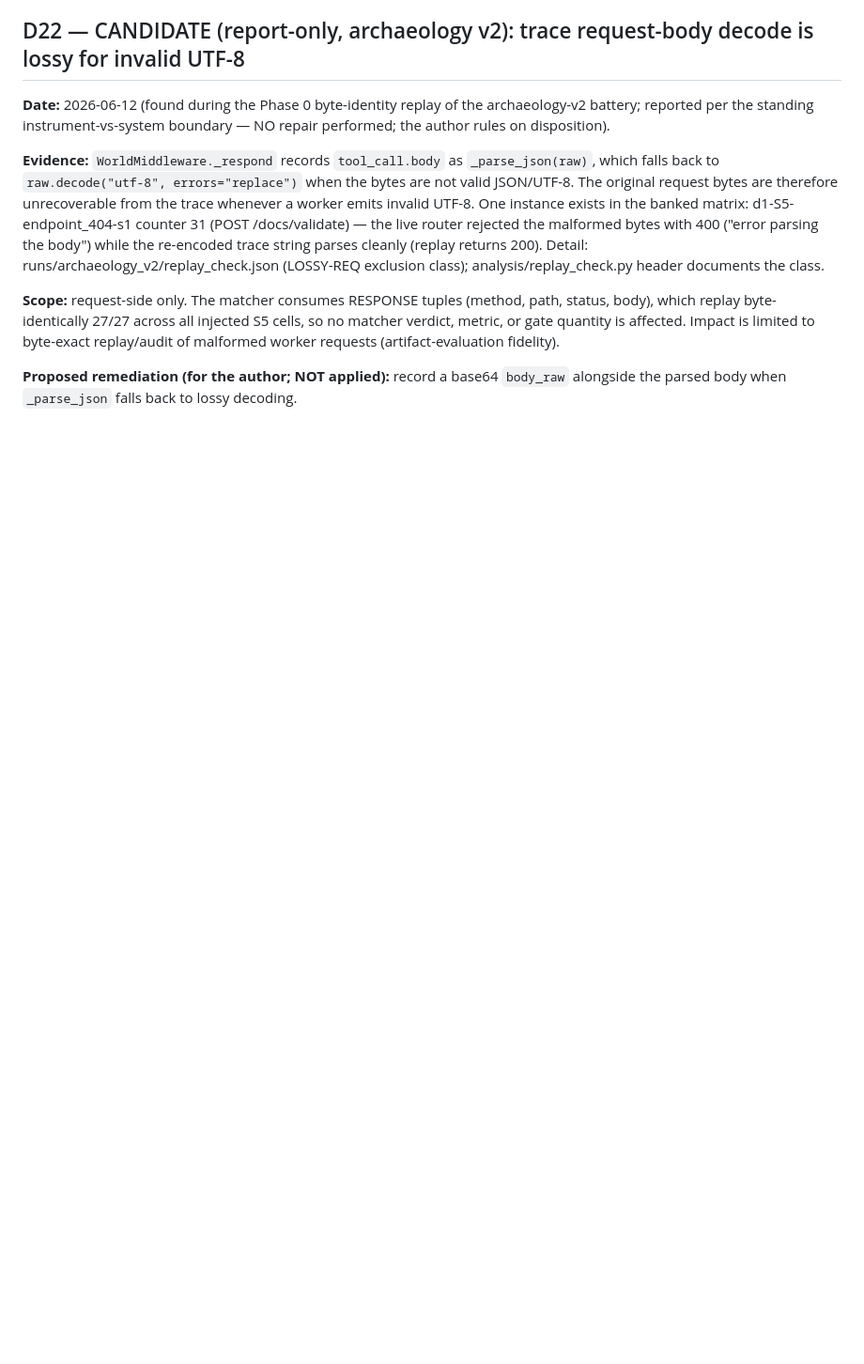
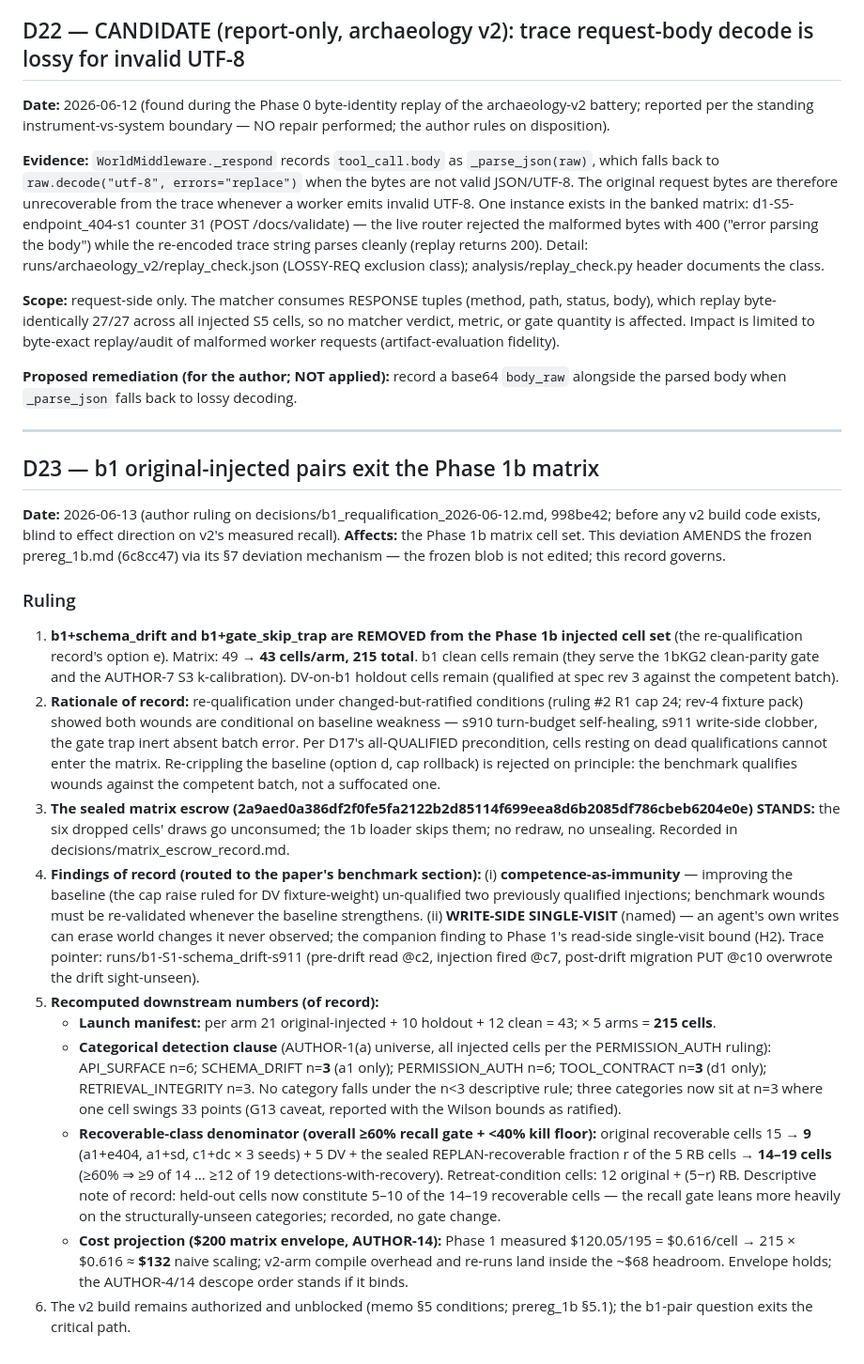
Before and after one commit to ansh348/Sentinel-Protocol, a Markdown page: deviations.md, the part around the change. Shown at 94% size. Rendered like a GitHub page; blank space fills up the shorter version.

Commit message:
D23: b1 original-injected pairs exit 1b per re-qualification; matrix 215 cells

```diff
--- a/deviations.md
+++ b/deviations.md
@@ -771,3 +771,72 @@ worker requests (artifact-evaluation fidelity).
 **Proposed remediation (for the author; NOT applied):** record a base64
 `body_raw` alongside the parsed body when `_parse_json` falls back to
 lossy decoding.
+
+---
+
+## D23 — b1 original-injected pairs exit the Phase 1b matrix
+
+**Date:** 2026-06-13 (author ruling on decisions/b1_requalification_2026-06-12.md,
+998be42; before any v2 build code exists, blind to effect direction on
+v2's measured recall). **Affects:** the Phase 1b matrix cell set. This
+deviation AMENDS the frozen prereg_1b.md (6c8cc47) via its §7 deviation
+mechanism — the frozen blob is not edited; this record governs.
+
+### Ruling
+
+1. **b1+schema_drift and b1+gate_skip_trap are REMOVED from the Phase 1b
+   injected cell set** (the re-qualification record's option e). Matrix:
+   49 → **43 cells/arm, 215 total**. b1 clean cells remain (they serve
+   the 1bKG2 clean-parity gate and the AUTHOR-7 S3 k-calibration).
+   DV-on-b1 holdout cells remain (qualified at spec rev 3 against the
+   competent batch).
+2. **Rationale of record:** re-qualification under changed-but-ratified
+   conditions (ruling #2 R1 cap 24; rev-4 fixture pack) showed both
+   wounds are conditional on baseline weakness — s910 turn-budget
+   self-healing, s911 write-side clobber, the gate trap inert absent
+   batch error. Per D17's all-QUALIFIED precondition, cells resting on
+   dead qualifications cannot enter the matrix. Re-crippling the
+   baseline (option d, cap rollback) is rejected on principle: the
+   benchmark qualifies wounds against the competent batch, not a
+   suffocated one.
+3. **The sealed matrix escrow
+   (2a9aed0a386df2f0fe5fa2122b2d85114f699eea8d6b2085df786cbeb6204e0e)
+   STANDS:** the six dropped cells' draws go unconsumed; the 1b loader
+   skips them; no redraw, no unsealing. Recorded in
+   decisions/matrix_escrow_record.md.
+4. **Findings of record (routed to the paper's benchmark section):**
+   (i) **competence-as-immunity** — improving the baseline (the cap
+   raise ruled for DV fixture-weight) un-qualified two previously
+   qualified injections; benchmark wounds must be re-validated whenever
+   the baseline strengthens. (ii) **WRITE-SIDE SINGLE-VISIT** (named) —
+   an agent's own writes can erase world changes it never observed; the
+   companion finding to Phase 1's read-side single-visit bound (H2).
+   Trace pointer: runs/b1-S1-schema_drift-s911 (pre-drift read @c2,
+   injection fired @c7, post-drift migration PUT @c10 overwrote the
+   drift sight-unseen).
+5. **Recomputed downstream numbers (of record):**
+   - **Launch manifest:** per arm 21 original-injected + 10 holdout +
+     12 clean = 43; × 5 arms = **215 cells**.
+   - **Categorical detection clause** (AUTHOR-1(a) universe, all
+     injected cells per the PERMISSION_AUTH ruling): API_SURFACE n=6;
+     SCHEMA_DRIFT n=**3** (a1 only); PERMISSION_AUTH n=6;
+     TOOL_CONTRACT n=**3** (d1 only); RETRIEVAL_INTEGRITY n=3. No
+     category falls under the n<3 descriptive rule; three categories
+     now sit at n=3 where one cell swings 33 points (G13 caveat,
+     reported with the Wilson bounds as ratified).
+   - **Recoverable-class denominator (overall ≥60% recall gate + <40%
+     kill floor):** original recoverable cells 15 → **9** (a1+e404,
+     a1+sd, c1+dc × 3 seeds) + 5 DV + the sealed REPLAN-recoverable
+     fraction r of the 5 RB cells → **14–19 cells** (≥60% ⇒ ≥9 of 14 …
+     ≥12 of 19 detections-with-recovery). Retreat-condition cells:
+     12 original + (5−r) RB. Descriptive note of record: held-out
+     cells now constitute 5–10 of the 14–19 recoverable cells — the
+     recall gate leans more heavily on the structurally-unseen
+     categories; recorded, no gate change.
+   - **Cost projection ($200 matrix envelope, AUTHOR-14):** Phase 1
+     measured $120.05/195 = $0.616/cell → 215 × $0.616 ≈ **$132**
+     naive scaling; v2-arm compile overhead and re-runs land inside
+     the ~$68 headroom. Envelope holds; the AUTHOR-4/14 descope order
+     stands if it binds.
+6. The v2 build remains authorized and unblocked (memo §5 conditions;
+   prereg_1b §5.1); the b1-pair question exits the critical path.
```
Also changed, not shown: decisions/matrix_escrow_record.md (+11 -0 lines).
